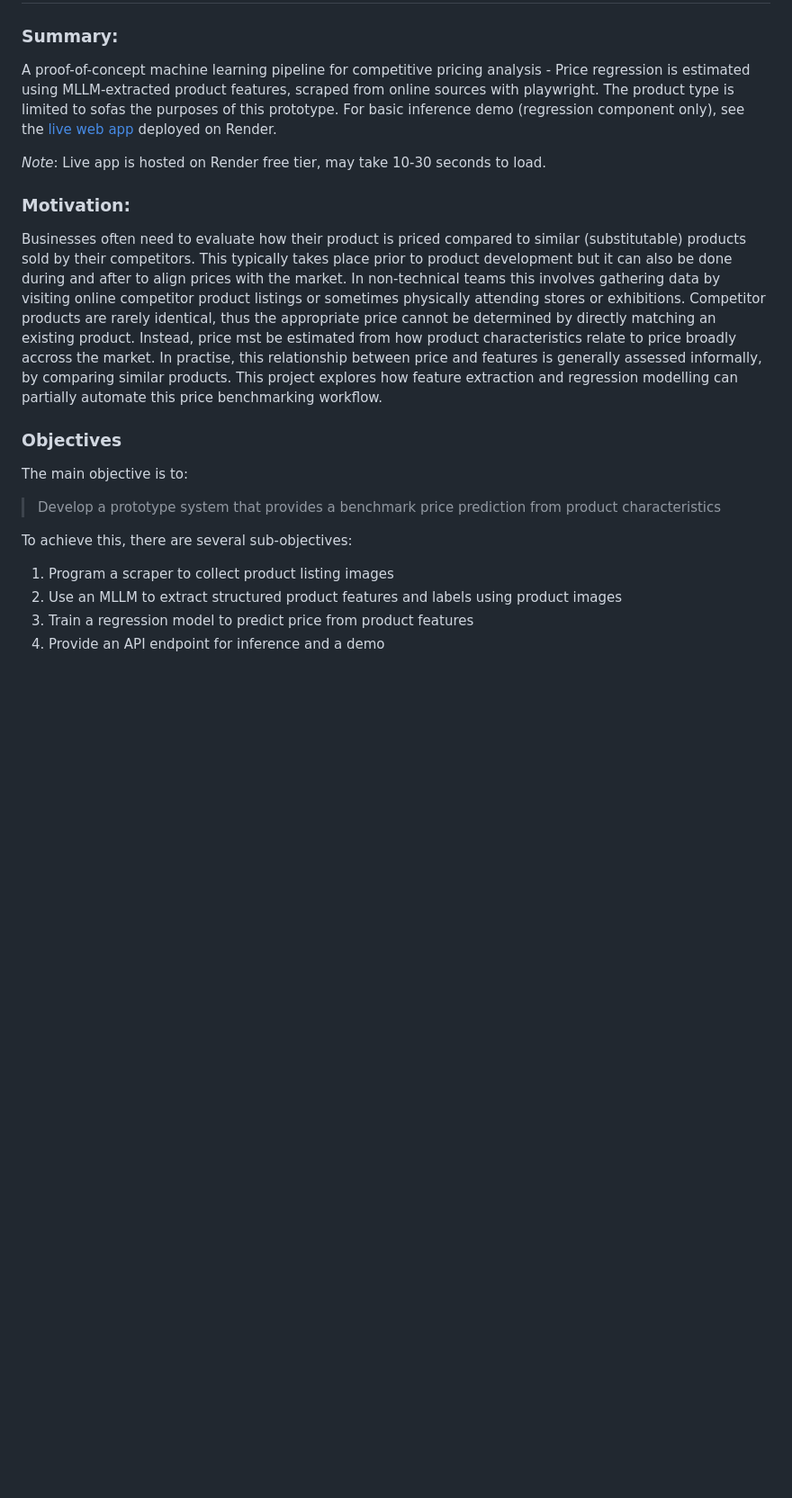
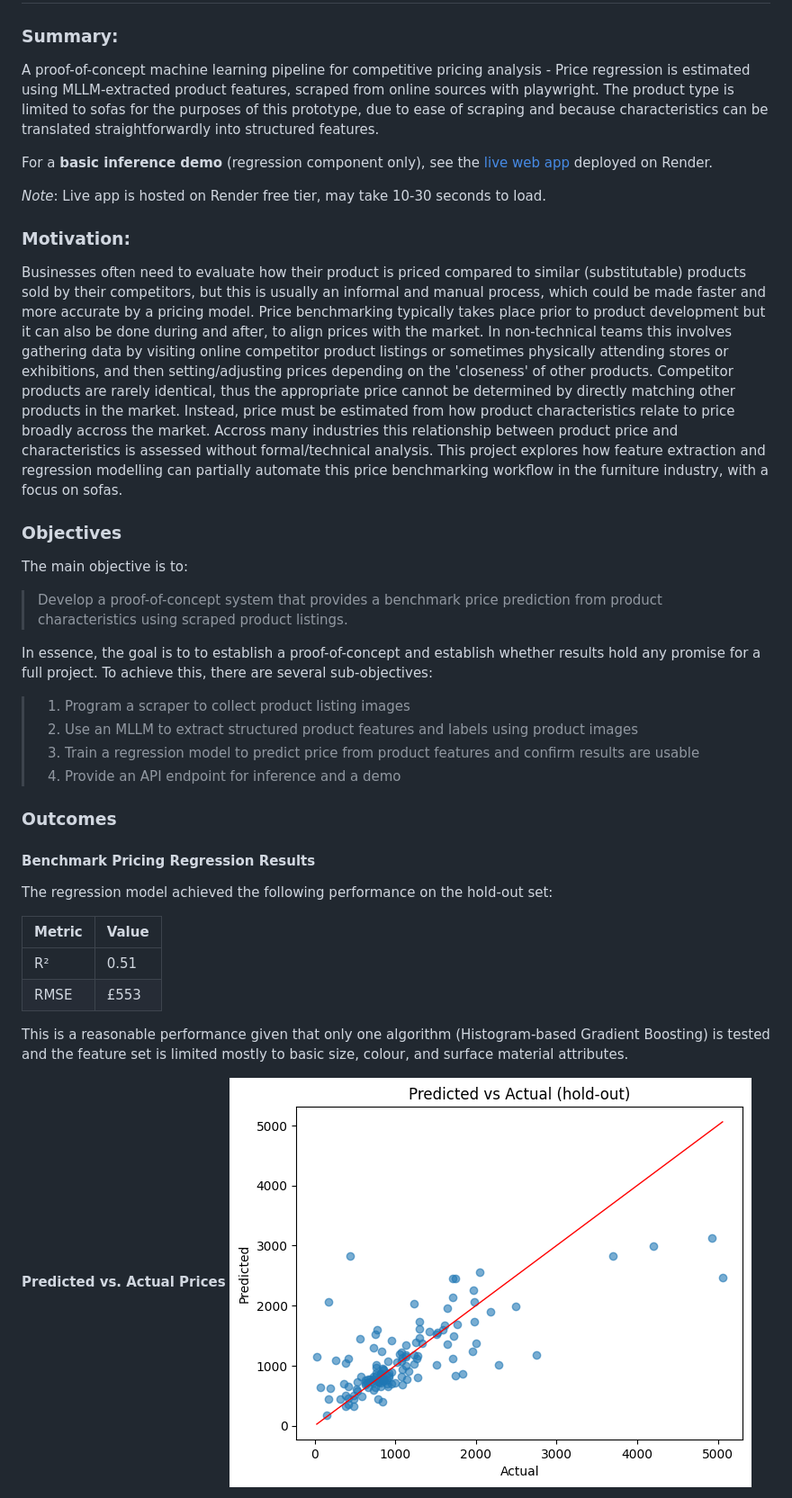
Before and after one commit to ThePopped/mllm-product-pricing-benchmark, a Markdown page: README.md, the part around one of its changes. Shown at 90% size. Drawn GitHub-style; blank space fills up the shorter version.

Commit message:
Update readme with more detailed outcomes, reformat summary, motivation

```diff
--- a/README.md
+++ b/README.md
@@ -1,21 +1,45 @@
 # Price Benchmark with MLLM-extracted features
 
 ### Summary:
-A proof-of-concept machine learning pipeline for competitive pricing analysis - Price regression is estimated using  MLLM-extracted product features, scraped from online sources with playwright. The product type is limited to sofas the purposes of this prototype. For basic inference demo (regression component only), see the [live web app](https://mllm-product-pricing-benchmark-service.onrender.com/) deployed on Render.
+A proof-of-concept machine learning pipeline for competitive pricing analysis - Price regression is estimated using  MLLM-extracted product features, scraped from online sources with playwright. The product type is limited to sofas for the purposes of this prototype, due to ease of scraping and because characteristics can be translated straightforwardly into structured features.
+
+For a **basic inference demo** (regression component only), see the [live web app](https://mllm-product-pricing-benchmark-service.onrender.com/) deployed on Render.
 
 *Note*: Live app is hosted on Render free tier, may take 10-30 seconds to load.
 
 ### Motivation:
-Businesses often need to evaluate how their product is priced compared to similar (substitutable) products sold by their competitors. This typically takes place prior to product development but it can also be done during and after to align prices with the market. In non-technical teams this involves gathering data by visiting online competitor product listings or sometimes physically attending stores or exhibitions. Competitor products are rarely identical, thus the appropriate price cannot be determined by directly matching an existing product. Instead, price mst be estimated from how product characteristics relate to price broadly accross the market. In practise, this relationship between price and features is generally assessed informally, by comparing similar products. This project explores how feature extraction and regression modelling can partially automate this price benchmarking workflow.
+Businesses often need to evaluate how their product is priced compared to similar (substitutable) products sold by their competitors, but this is usually an informal and manual process, which could be made faster and more accurate by a pricing model. Price benchmarking typically takes place prior to product development but it can also be done during and after, to align prices with the market. In non-technical teams this involves gathering data by visiting online competitor product listings or sometimes physically attending stores or exhibitions, and then setting/adjusting prices depending on the 'closeness' of other products. Competitor products are rarely identical, thus the appropriate price cannot be determined by directly matching other products in the market. Instead, price must be estimated from how product characteristics relate to price broadly accross the market. Accross many industries this relationship between product price and characteristics is assessed without formal/technical analysis. This project explores how feature extraction and regression modelling can partially automate this price benchmarking workflow in the furniture industry, with a focus on sofas.
 
 ### Objectives
 The main objective is to:
-> Develop a prototype system that provides a benchmark price prediction from product characteristics
+> Develop a proof-of-concept system that provides a benchmark price prediction from product characteristics using scraped product listings.
 
-To achieve this, there are several sub-objectives:
-<ol>
-<li> Program a scraper to collect product listing images </li>
-<li> Use an MLLM to extract structured product features and labels using product images</li>
-<li> Train a regression model to predict price from product features</li>
-<li> Provide an API endpoint for inference and a demo </li>
-</ol>
+In essence, the goal is to to establish a proof-of-concept and establish whether results hold any promise for a full project. To achieve this, there are several sub-objectives:
+>
+>
+> <ol>
+>
+> <li> Program a scraper to collect product listing images </li>
+>
+> <li> Use an MLLM to extract structured product features and labels using product images</li>
+>
+> <li> Train a regression model to predict price from product features and confirm results are usable </li>
+>
+> <li> Provide an API endpoint for inference and a demo </li>
+>
+> </ol>
+
+### Outcomes
+#### Benchmark Pricing Regression Results
+The regression model achieved the following performance on the hold-out set:
+
+| Metric | Value |
+|--------|-------|
+| R²     | 0.51  |
+| RMSE   | £553  |
+
+This is a reasonable performance given that only one algorithm (Histogram-based Gradient Boosting) is tested and the feature set is limited mostly to basic size, colour, and surface material attributes.
+
+**Predicted vs. Actual Prices**
+![Holdout: Predicted vs Actual](/models/holdout_predicted_vs_actual.png)
+
```
Also changed, not shown: other parts of README.md (+16 -0 lines).
